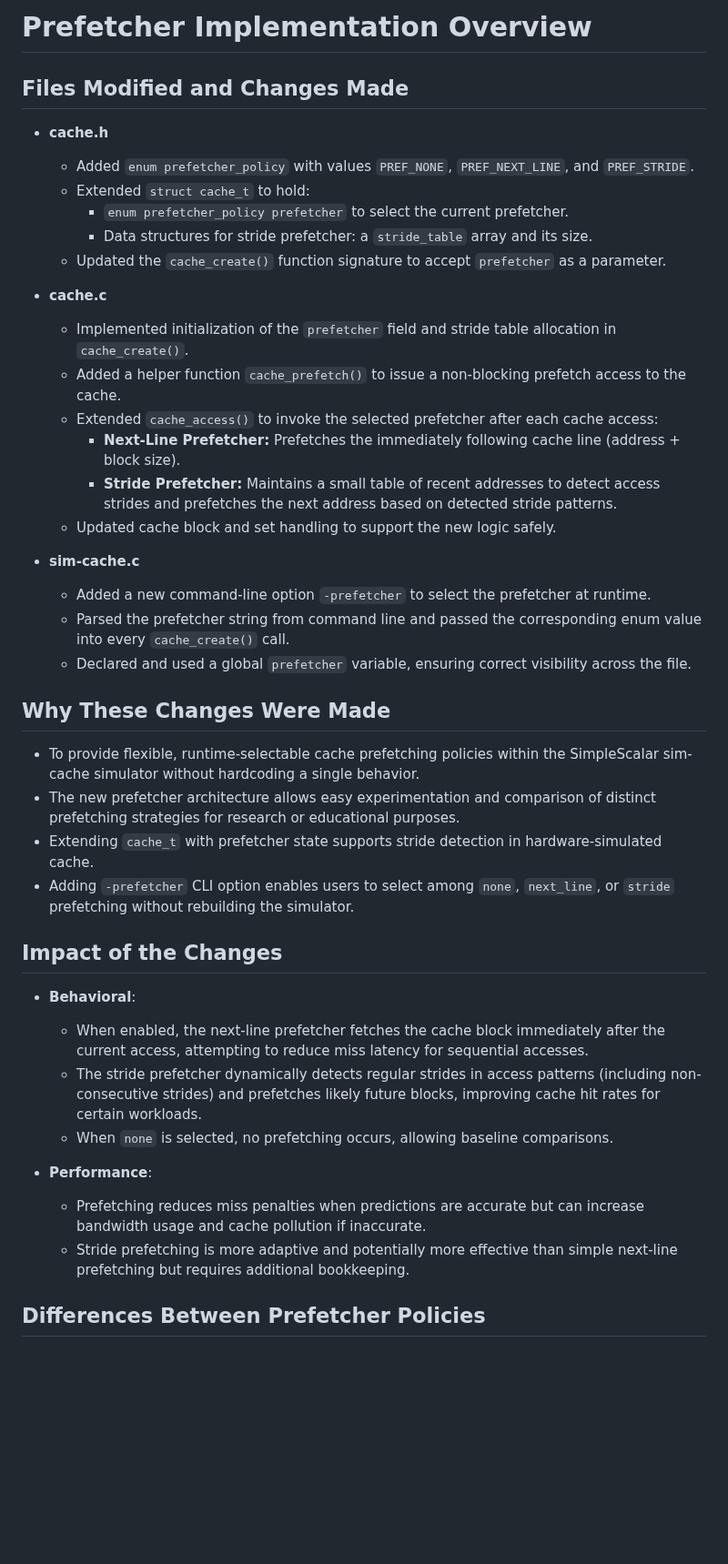
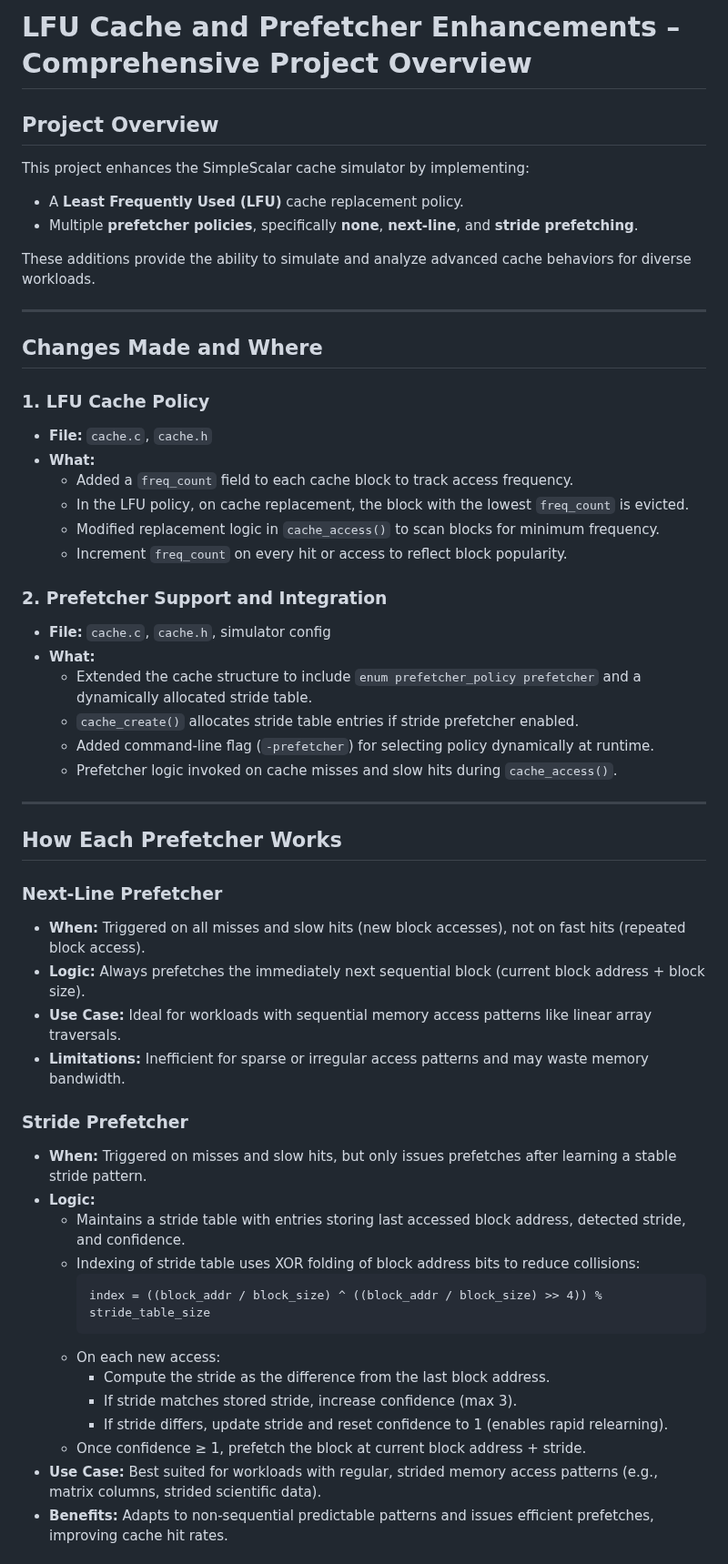
Before and after one commit to Atharva-Penkar/Advanced-Computer-Architecture-Project, a Markdown page: ReadMe.md, the part around one of its changes. Shown at 91% size. Drawn GitHub-style; blank space fills up the shorter version.

Commit message:
Revise ReadMe for LFU Cache and Prefetcher Enhancements
This update provides a comprehensive overview of the LFU cache and prefetcher enhancements, detailing the modifications made to the SimpleScalar cache simulator, including new policies and their implementations.

````diff
--- a/ReadMe.md
+++ b/ReadMe.md
@@ -1,44 +1,55 @@
-# Prefetcher Implementation Overview
+# LFU Cache and Prefetcher Enhancements – Comprehensive Project Overview
 
-## Files Modified and Changes Made
+## Project Overview
+This project enhances the SimpleScalar cache simulator by implementing:
+- A **Least Frequently Used (LFU)** cache replacement policy.
+- Multiple **prefetcher policies**, specifically **none**, **next-line**, and **stride prefetching**.
 
-- **cache.h**
-  - Added `enum prefetcher_policy` with values `PREF_NONE`, `PREF_NEXT_LINE`, and `PREF_STRIDE`.
-  - Extended `struct cache_t` to hold:
-    - `enum prefetcher_policy prefetcher` to select the current prefetcher.
-    - Data structures for stride prefetcher: a `stride_table` array and its size.
-  - Updated the `cache_create()` function signature to accept `prefetcher` as a parameter.
+These additions provide the ability to simulate and analyze advanced cache behaviors for diverse workloads.
 
-- **cache.c**
-  - Implemented initialization of the `prefetcher` field and stride table allocation in `cache_create()`.
-  - Added a helper function `cache_prefetch()` to issue a non-blocking prefetch access to the cache.
-  - Extended `cache_access()` to invoke the selected prefetcher after each cache access:
-    - **Next-Line Prefetcher:** Prefetches the immediately following cache line (address + block size).
-    - **Stride Prefetcher:** Maintains a small table of recent addresses to detect access strides and prefetches the next address based on detected stride patterns.
-  - Updated cache block and set handling to support the new logic safely.
+---
 
-- **sim-cache.c**
-  - Added a new command-line option `-prefetcher` to select the prefetcher at runtime.
-  - Parsed the prefetcher string from command line and passed the corresponding enum value into every `cache_create()` call.
-  - Declared and used a global `prefetcher` variable, ensuring correct visibility across the file.
+## Changes Made and Where
 
-## Why These Changes Were Made
+### 1. LFU Cache Policy
+- **File:** `cache.c`, `cache.h`
+- **What:**
+  - Added a `freq_count` field to each cache block to track access frequency.
+  - In the LFU policy, on cache replacement, the block with the lowest `freq_count` is evicted.
+  - Modified replacement logic in `cache_access()` to scan blocks for minimum frequency.
+  - Increment `freq_count` on every hit or access to reflect block popularity.
 
-- To provide flexible, runtime-selectable cache prefetching policies within the SimpleScalar sim-cache simulator without hardcoding a single behavior.
-- The new prefetcher architecture allows easy experimentation and comparison of distinct prefetching strategies for research or educational purposes.
-- Extending `cache_t` with prefetcher state supports stride detection in hardware-simulated cache.
-- Adding `-prefetcher` CLI option enables users to select among `none`, `next_line`, or `stride` prefetching without rebuilding the simulator.
+### 2. Prefetcher Support and Integration
+- **File:** `cache.c`, `cache.h`, simulator config
+- **What:**
+  - Extended the cache structure to include `enum prefetcher_policy prefetcher` and a dynamically allocated stride table.
+  - `cache_create()` allocates stride table entries if stride prefetcher enabled.
+  - Added command-line flag (`-prefetcher`) for selecting policy dynamically at runtime.
+  - Prefetcher logic invoked on cache misses and slow hits during `cache_access()`.
 
-## Impact of the Changes
+---
 
-- **Behavioral**:
-  - When enabled, the next-line prefetcher fetches the cache block immediately after the current access, attempting to reduce miss latency for sequential accesses.
-  - The stride prefetcher dynamically detects regular strides in access patterns (including non-consecutive strides) and prefetches likely future blocks, improving cache hit rates for certain workloads.
-  - When `none` is selected, no prefetching occurs, allowing baseline comparisons.
+## How Each Prefetcher Works
 
-- **Performance**:
-  - Prefetching reduces miss penalties when predictions are accurate but can increase bandwidth usage and cache pollution if inaccurate.
-  - Stride prefetching is more adaptive and potentially more effective than simple next-line prefetching but requires additional bookkeeping.
+### Next-Line Prefetcher
+- **When:** Triggered on all misses and slow hits (new block accesses), not on fast hits (repeated block access).
+- **Logic:** Always prefetches the immediately next sequential block (current block address + block size).
+- **Use Case:** Ideal for workloads with sequential memory access patterns like linear array traversals.
+- **Limitations:** Inefficient for sparse or irregular access patterns and may waste memory bandwidth.
 
-## Differences Between Prefetcher Policies
+### Stride Prefetcher
+- **When:** Triggered on misses and slow hits, but only issues prefetches after learning a stable stride pattern.
+- **Logic:**
+  - Maintains a stride table with entries storing last accessed block address, detected stride, and confidence.
+  - Indexing of stride table uses XOR folding of block address bits to reduce collisions:
+    ```
+    index = ((block_addr / block_size) ^ ((block_addr / block_size) >> 4)) % stride_table_size
+    ```
+  - On each new access:
+    - Compute the stride as the difference from the last block address.
+    - If stride matches stored stride, increase confidence (max 3).
+    - If stride differs, update stride and reset confidence to 1 (enables rapid relearning).
+  - Once confidence ≥ 1, prefetch the block at current block address + stride.
+- **Use Case:** Best suited for workloads with regular, strided memory access patterns (e.g., matrix columns, strided scientific data).
+- **Benefits:** Adapts to non-sequential predictable patterns and issues efficient prefetches, improving cache hit rates.
 
````
Also changed, not shown: other parts of ReadMe.md (+40 -5 lines).
